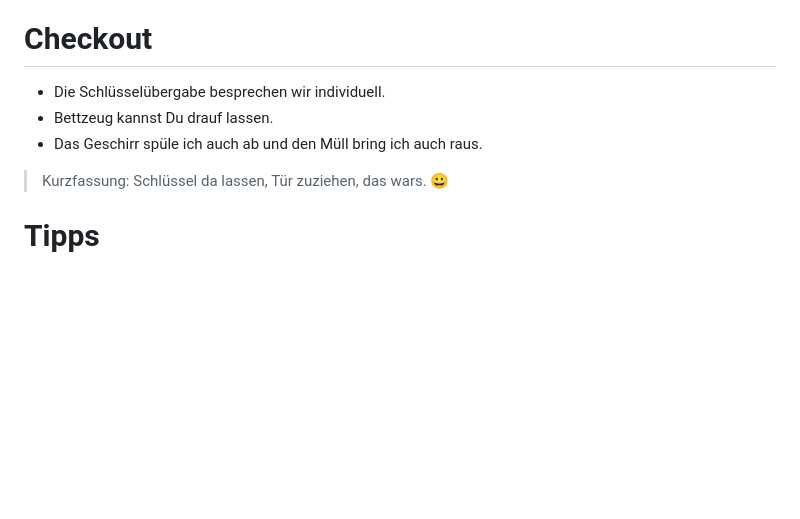
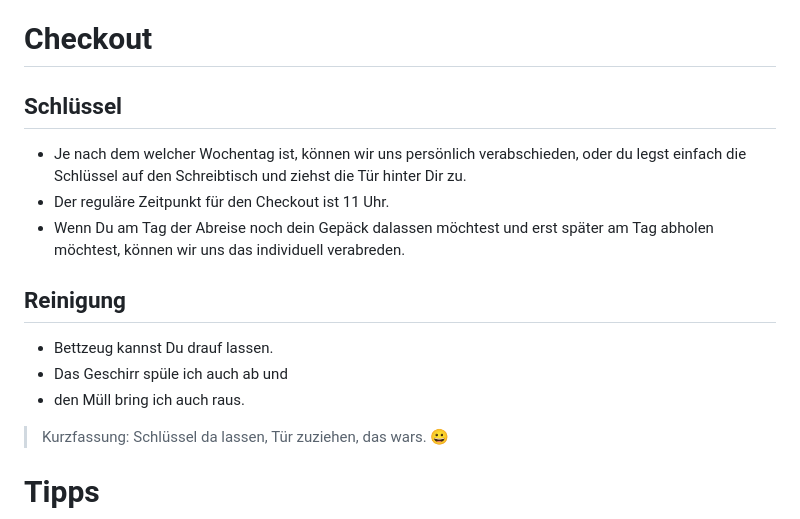
Before and after one commit to NULLzuEINS/thebox-docs, a Markdown page: README.md, the part around the change. Drawn GitHub-style; blank space fills up the shorter version.

```diff
--- a/README.md
+++ b/README.md
@@ -93,9 +93,18 @@ Hier kannst Du gern deine Schuhe stehenlassen. Ich habe auch einen kleinen Notiz
 
 # Checkout
 
-- Die Schlüsselübergabe besprechen wir individuell.
+## Schlüssel
+
+- Je nach dem welcher Wochentag ist, können wir uns persönlich verabschieden, oder du legst einfach die Schlüssel auf den Schreibtisch und ziehst die Tür hinter Dir zu.
+- Der reguläre Zeitpunkt für den Checkout ist 11 Uhr.
+- Wenn Du am Tag der Abreise noch dein Gepäck dalassen möchtest und erst später am Tag abholen möchtest, können wir uns das individuell verabreden.
+
+## Reinigung
+
 - Bettzeug kannst Du drauf lassen.
-- Das Geschirr spüle ich auch ab und den Müll bring ich auch raus.
+- Das Geschirr spüle ich auch ab und
+- den Müll bring ich auch raus.
+
 
 > Kurzfassung: Schlüssel da lassen, Tür zuziehen, das wars. 😀
 
```
